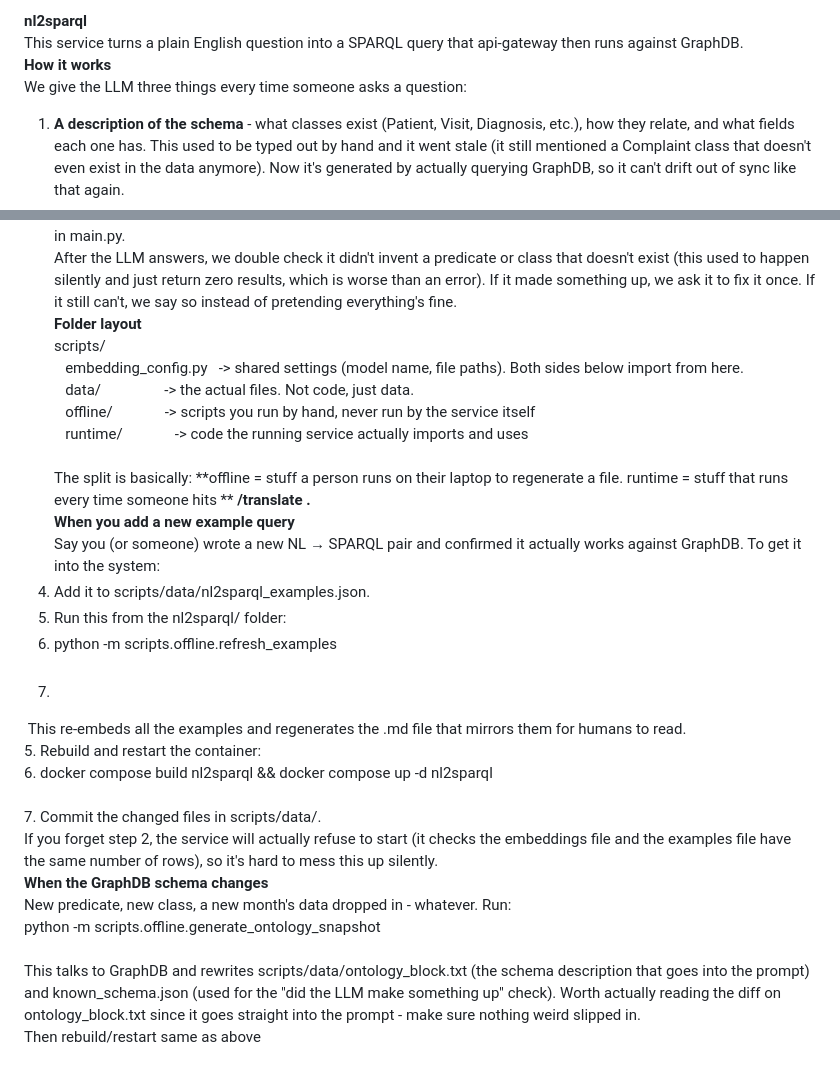
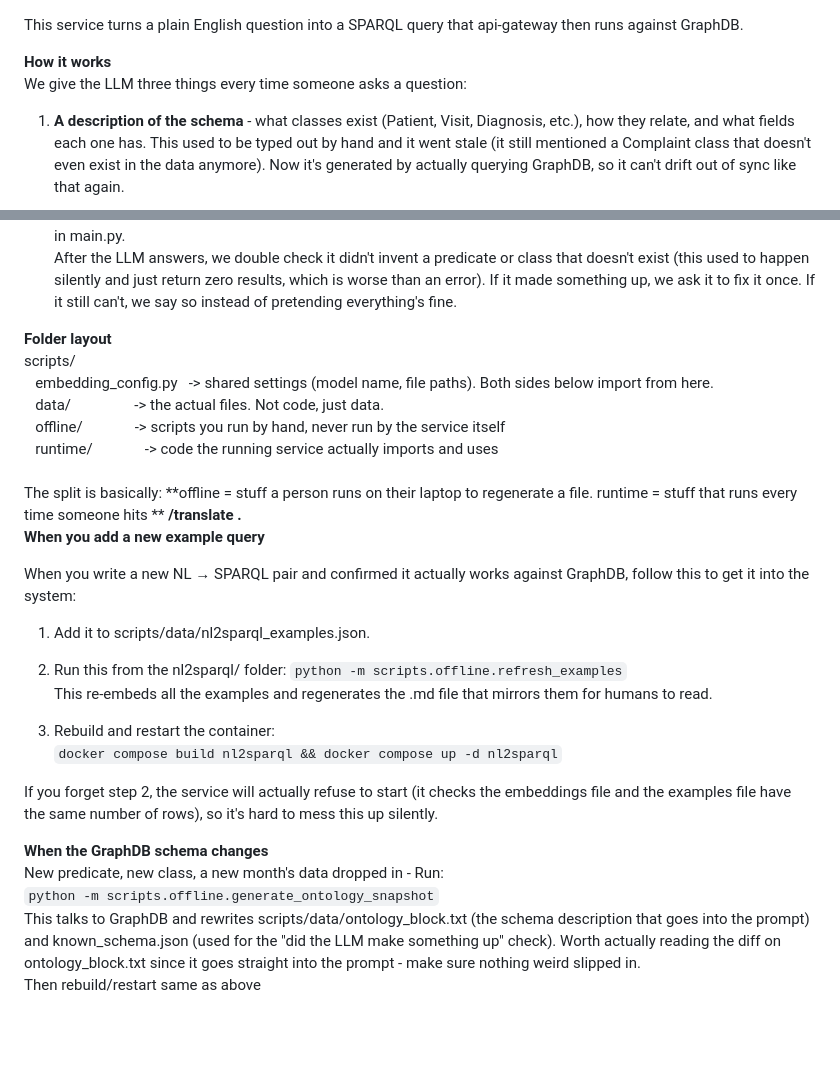
Before and after one commit to AEH-CODA/coda-central, a Markdown page: coda-dashboard/nl2sparql/README.md, 2 parts joined by grey strips. Rendered like a GitHub page; blank space fills up the shorter version.

Commit message:
README update (nl2sparql)

````diff
--- a/coda-dashboard/nl2sparql/README.md
+++ b/coda-dashboard/nl2sparql/README.md
@@ -1,11 +1,12 @@
-**nl2sparql**
 This service turns a plain English question into a SPARQL query that api-gateway then runs against GraphDB.
+
 **How it works**
 We give the LLM three things every time someone asks a question:
 1. **A description of the schema** - what classes exist (Patient, Visit, Diagnosis, etc.), how they relate, and what fields each one has. This used to be typed out by hand and it went stale (it still mentioned a Complaint class that doesn't even exist in the data anymore). Now it's generated by actually querying GraphDB, so it can't drift out of sync like that again.
 2. **A handful of example questions with their correct SPARQL** - we keep a growing list of real, verified NL → SPARQL pairs (scripts/data/nl2sparql_examples.json). For every incoming question we find the 5 most similar ones from that list and hand them to the LLM as examples to follow. This is the "RAG" part - nothing fancier than that.
 3. **A short list of gotchas** - things about this dataset that are easy to get wrong, like some fields that look numeric but are actually stored as text, or dates that are unreliable strings instead of real dates. Just a cheat sheet, hardcoded in main.py.
 After the LLM answers, we double check it didn't invent a predicate or class that doesn't exist (this used to happen silently and just return zero results, which is worse than an error). If it made something up, we ask it to fix it once. If it still can't, we say so instead of pretending everything's fine.
+
 **Folder layout**
 scripts/
    embedding_config.py   -> shared settings (model name, file paths). Both sides below import from here.
@@ -15,21 +16,21 @@ scripts/
 
 The split is basically: **offline = stuff a person runs on their laptop to regenerate a file. runtime = stuff that runs every time someone hits ** **/translate** **.**
 **When you add a new example query**
-Say you (or someone) wrote a new NL → SPARQL pair and confirmed it actually works against GraphDB. To get it into the system:
+
+When you write a new NL → SPARQL pair and confirmed it actually works against GraphDB, follow this to get it into the system:
 1. Add it to scripts/data/nl2sparql_examples.json.
 2. Run this from the nl2sparql/ folder:
-3. python -m scripts.offline.refresh_examples
+```python -m scripts.offline.refresh_examples```
+ This re-embeds all the examples and regenerates the .md file that mirrors them for humans to read.
 
-4.
- This re-embeds all the examples and regenerates the .md file that mirrors them for humans to read.
-5. Rebuild and restart the container:
-6. docker compose build nl2sparql && docker compose up -d nl2sparql
+3. Rebuild and restart the container:
+```docker compose build nl2sparql && docker compose up -d nl2sparql```
 
-7. Commit the changed files in scripts/data/.
 If you forget step 2, the service will actually refuse to start (it checks the embeddings file and the examples file have the same number of rows), so it's hard to mess this up silently.
+
 **When the GraphDB schema changes**
-New predicate, new class, a new month's data dropped in - whatever. Run:
-python -m scripts.offline.generate_ontology_snapshot
+New predicate, new class, a new month's data dropped in - Run:
+```python -m scripts.offline.generate_ontology_snapshot```
 
 This talks to GraphDB and rewrites scripts/data/ontology_block.txt (the schema description that goes into the prompt) and known_schema.json (used for the "did the LLM make something up" check). Worth actually reading the diff on ontology_block.txt since it goes straight into the prompt - make sure nothing weird slipped in.
 Then rebuild/restart same as above
````
Also changed, not shown: coda-dashboard/design-system/MASTER.md (deleted, +0 -216 lines).
